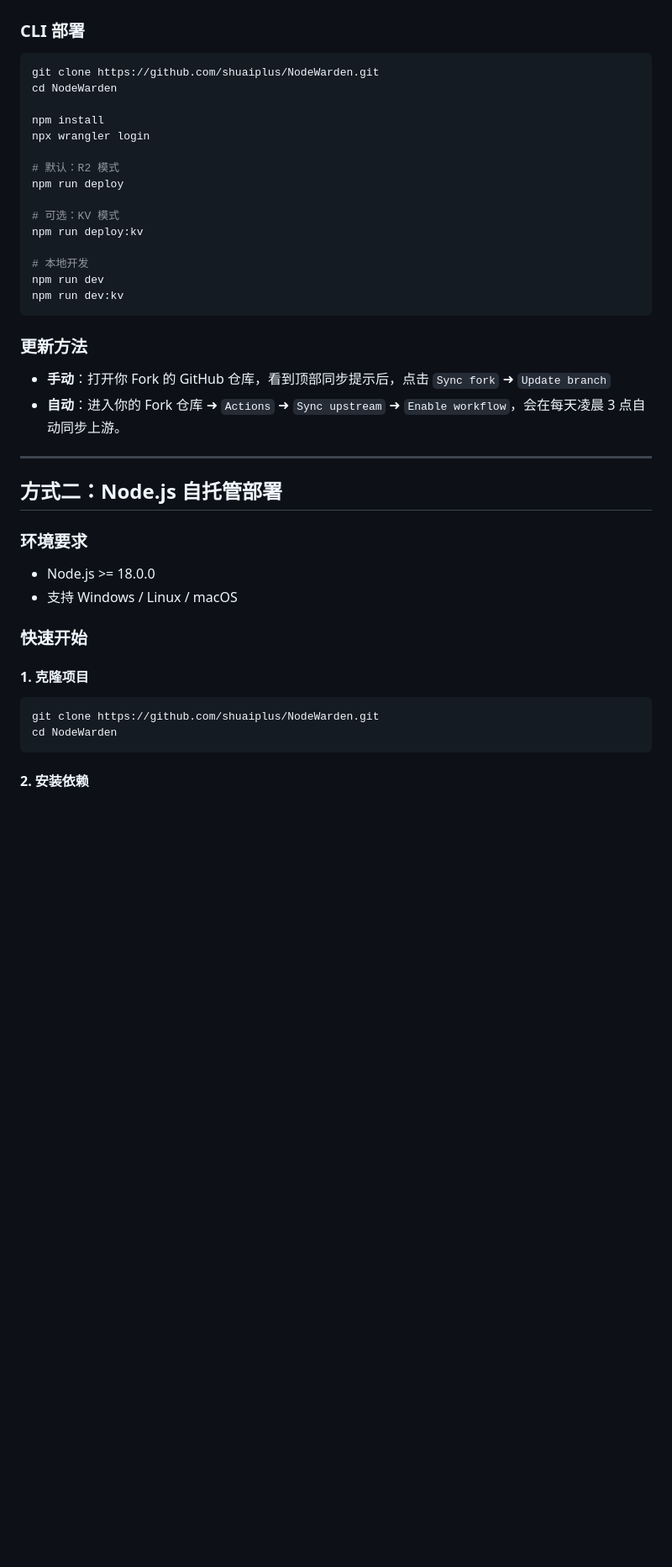
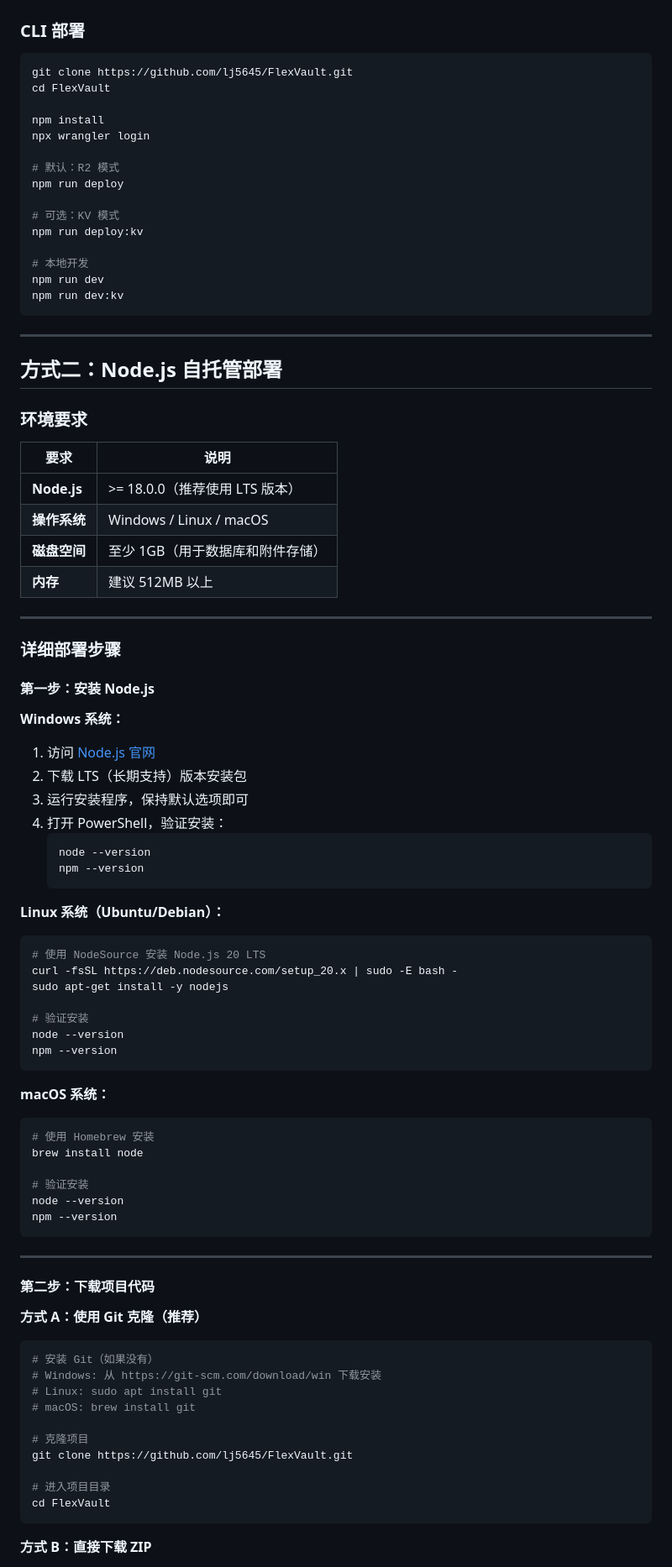
Before and after one commit to lj5645/FlexVault, a Markdown page: README.md, the part around one of its changes. Shown at 84% size. GitHub-like rendering; blank space fills up the shorter version.

````diff
--- a/README.md
+++ b/README.md
@@ -84,8 +80,8 @@ NodeWarden 支持两种部署方式：
 ### CLI 部署
 
 ```powershell
-git clone https://github.com/shuaiplus/NodeWarden.git
-cd NodeWarden
+git clone https://github.com/lj5645/FlexVault.git
+cd FlexVault
 
 npm install
 npx wrangler login
@@ -101,29 +97,77 @@ npm run dev
 npm run dev:kv
 ```
 
-### 更新方法
-
-- **手动**：打开你 Fork 的 GitHub 仓库，看到顶部同步提示后，点击 `Sync fork` ➜ `Update branch`
-- **自动**：进入你的 Fork 仓库 ➜ `Actions` ➜ `Sync upstream` ➜ `Enable workflow`，会在每天凌晨 3 点自动同步上游。
-
 ---
 
 ## 方式二：Node.js 自托管部署
 
 ### 环境要求
 
-- Node.js >= 18.0.0
-- 支持 Windows / Linux / macOS
+| 要求 | 说明 |
+|------|------|
+| **Node.js** | >= 18.0.0（推荐使用 LTS 版本） |
+| **操作系统** | Windows / Linux / macOS |
+| **磁盘空间** | 至少 1GB（用于数据库和附件存储） |
+| **内存** | 建议 512MB 以上 |
 
-### 快速开始
+---
 
-#### 1. 克隆项目
+### 详细部署步骤
+
+#### 第一步：安装 Node.js
+
+**Windows 系统：**
+
+1. 访问 [Node.js 官网](https://nodejs.org/)
+2. 下载 LTS（长期支持）版本安装包
+3. 运行安装程序，保持默认选项即可
+4. 打开 PowerShell，验证安装：
+   ```powershell
+   node --version
+   npm --version
+   ```
+
+**Linux 系统（Ubuntu/Debian）：**
 
 ```bash
-git clone https://github.com/shuaiplus/NodeWarden.git
-cd NodeWarden
+# 使用 NodeSource 安装 Node.js 20 LTS
+curl -fsSL https://deb.nodesource.com/setup_20.x | sudo -E bash -
+sudo apt-get install -y nodejs
+
+# 验证安装
+node --version
+npm --version
 ```
 
-#### 2. 安装依赖
+**macOS 系统：**
 
 ```bash
+# 使用 Homebrew 安装
+brew install node
+
+# 验证安装
+node --version
+npm --version
+```
+
+---
+
+#### 第二步：下载项目代码
+
+**方式 A：使用 Git 克隆（推荐）**
+
+```bash
+# 安装 Git（如果没有）
+# Windows: 从 https://git-scm.com/download/win 下载安装
+# Linux: sudo apt install git
+# macOS: brew install git
+
+# 克隆项目
+git clone https://github.com/lj5645/FlexVault.git
+
+# 进入项目目录
+cd FlexVault
+```
+
+**方式 B：直接下载 ZIP**
+
````
Also changed, not shown: other parts of README.md (+263 -86 lines).
